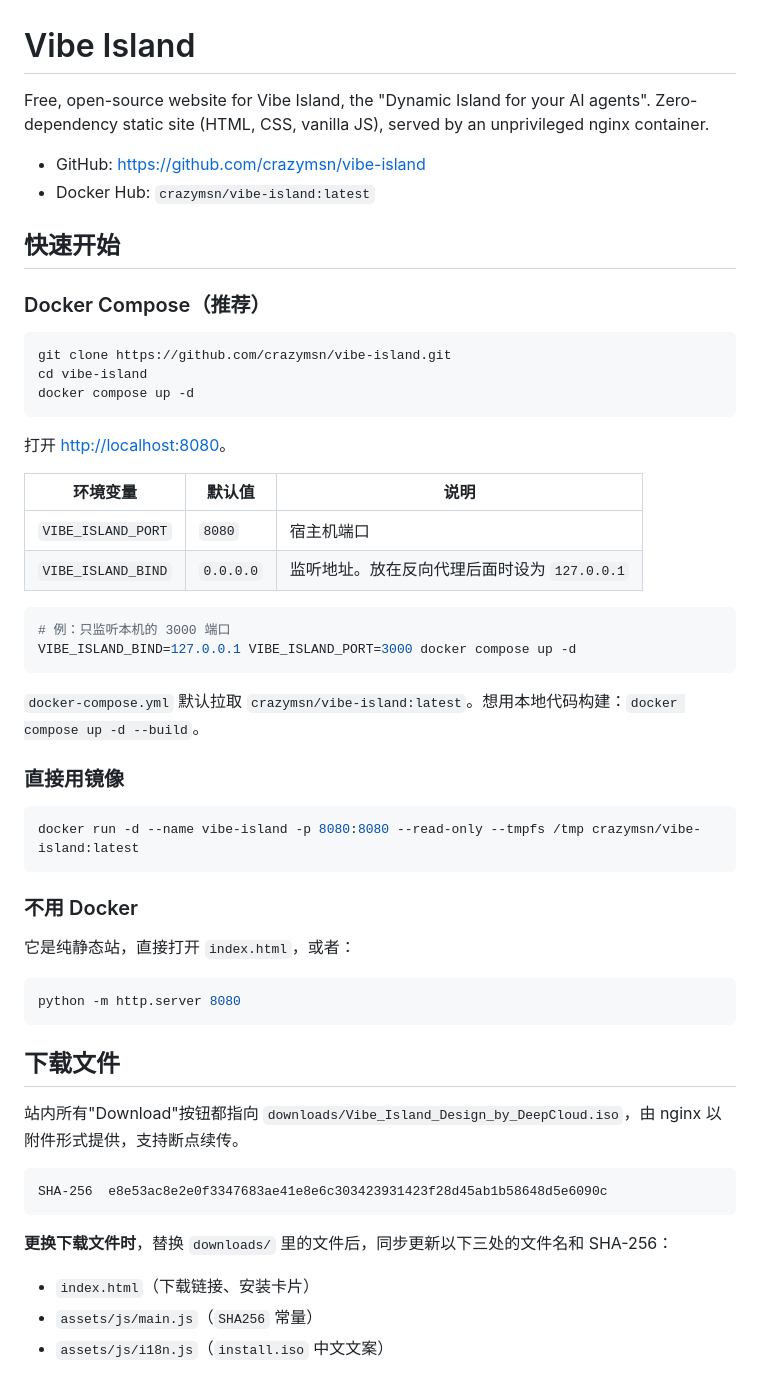
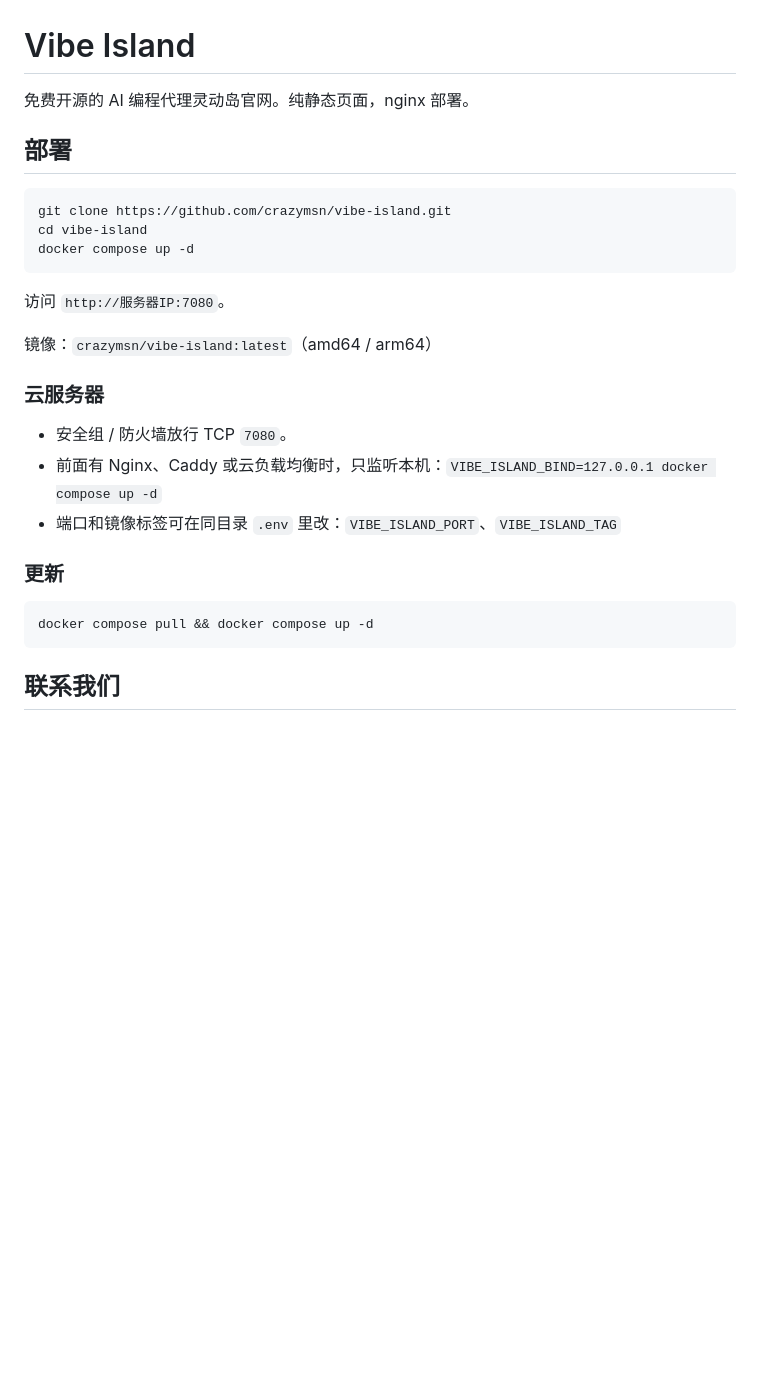
Before and after one commit to crazymsn/vibe-island, a Markdown page: README.md, the part around one of its changes. GitHub-like rendering; blank space fills up the shorter version.

````diff
--- a/README.md
+++ b/README.md
@@ -1,14 +1,8 @@
 # Vibe Island
 
-Free, open-source website for Vibe Island, the "Dynamic Island for your AI agents".
-Zero-dependency static site (HTML, CSS, vanilla JS), served by an unprivileged nginx container.
+免费开源的 AI 编程代理灵动岛官网。纯静态页面，nginx 部署。
 
-- GitHub: <https://github.com/crazymsn/vibe-island>
-- Docker Hub: `crazymsn/vibe-island:latest`
-
-## 快速开始
-
-### Docker Compose（推荐）
+## 部署
 
 ```bash
 git clone https://github.com/crazymsn/vibe-island.git
@@ -16,45 +10,21 @@ cd vibe-island
 docker compose up -d
 ```
 
-打开 <http://localhost:8080>。
+访问 `http://服务器IP:7080`。
 
-| 环境变量 | 默认值 | 说明 |
-|---|---|---|
-| `VIBE_ISLAND_PORT` | `8080` | 宿主机端口 |
-| `VIBE_ISLAND_BIND` | `0.0.0.0` | 监听地址。放在反向代理后面时设为 `127.0.0.1` |
+镜像：`crazymsn/vibe-island:latest`（amd64 / arm64）
+
+### 云服务器
+
+- 安全组 / 防火墙放行 TCP `7080`。
+- 前面有 Nginx、Caddy 或云负载均衡时，只监听本机：`VIBE_ISLAND_BIND=127.0.0.1 docker compose up -d`
+- 端口和镜像标签可在同目录 `.env` 里改：`VIBE_ISLAND_PORT`、`VIBE_ISLAND_TAG`
+
+### 更新
 
 ```bash
-# 例：只监听本机的 3000 端口
-VIBE_ISLAND_BIND=127.0.0.1 VIBE_ISLAND_PORT=3000 docker compose up -d
+docker compose pull && docker compose up -d
 ```
 
-`docker-compose.yml` 默认拉取 `crazymsn/vibe-island:latest`。想用本地代码构建：`docker compose up -d --build`。
+## 联系我们
 
-### 直接用镜像
-
-```bash
-docker run -d --name vibe-island -p 8080:8080 --read-only --tmpfs /tmp crazymsn/vibe-island:latest
-```
-
-### 不用 Docker
-
-它是纯静态站，直接打开 `index.html`，或者：
-
-```bash
-python -m http.server 8080
-```
-
-## 下载文件
-
-站内所有"Download"按钮都指向 `downloads/Vibe_Island_Design_by_DeepCloud.iso`，由 nginx 以附件形式提供，支持断点续传。
-
-```
-SHA-256  e8e53ac8e2e0f3347683ae41e8e6c303423931423f28d45ab1b58648d5e6090c
-```
-
-**更换下载文件时**，替换 `downloads/` 里的文件后，同步更新以下三处的文件名和 SHA-256：
-
-- `index.html`（下载链接、安装卡片）
-- `assets/js/main.js`（`SHA256` 常量）
-- `assets/js/i18n.js`（`install.iso` 中文文案）
-
````
Also changed, not shown: other parts of README.md (+2 -33 lines), docs/contact-qr.png (added), 1 other file.
